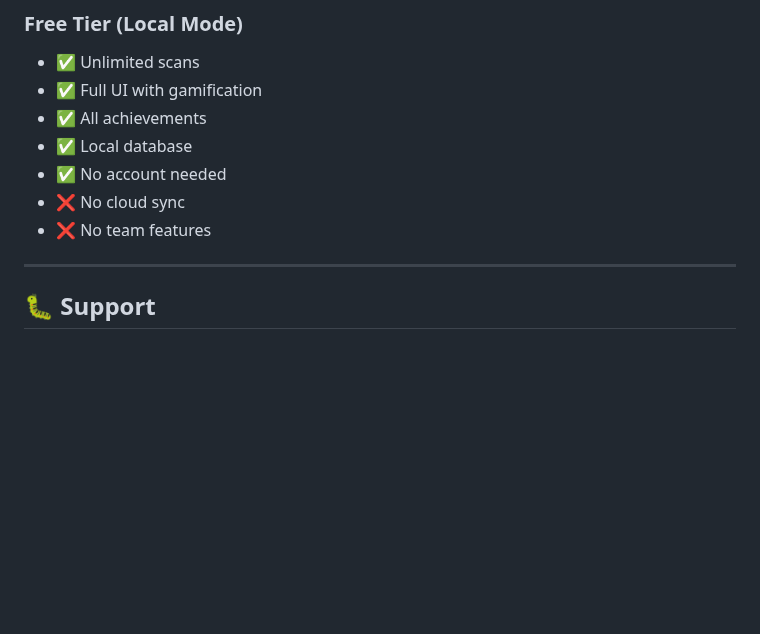
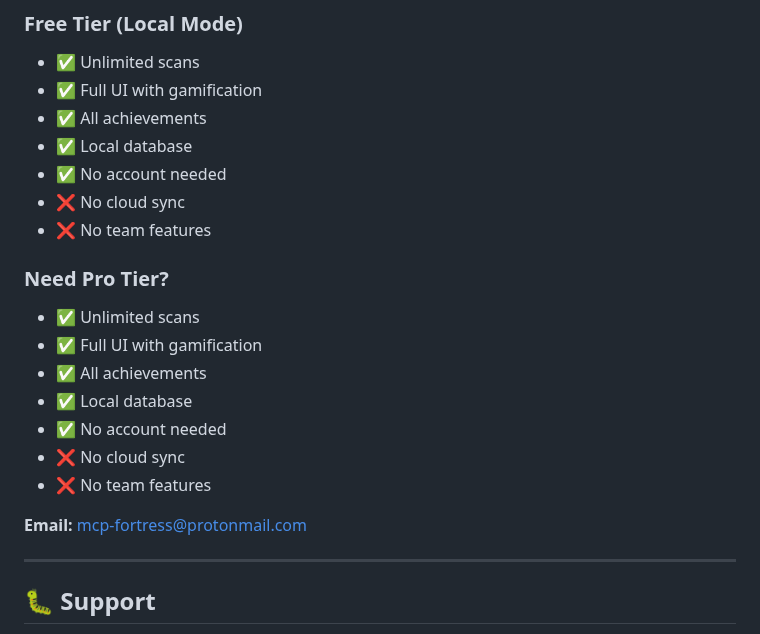
Before and after one commit to mcp-fortress/mcp-fortress, a Markdown page: README.md, the part around the change. Rendered like a GitHub page; blank space fills up the shorter version.

```diff
--- a/README.md
+++ b/README.md
@@ -199,6 +199,17 @@ Unlock achievements as you scan:
 - ❌ No cloud sync
 - ❌ No team features
 
+### Need Pro Tier?
+- ✅ Unlimited scans
+- ✅ Full UI with gamification
+- ✅ All achievements
+- ✅ Local database
+- ✅ No account needed
+- ❌ No cloud sync
+- ❌ No team features
+
+**Email:** mcp-fortress@protonmail.com
+
 ---
 
 ## 🐛 Support
```
